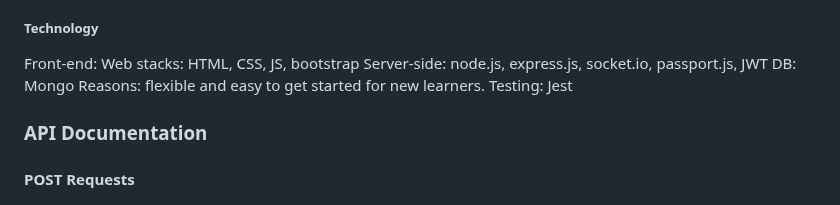
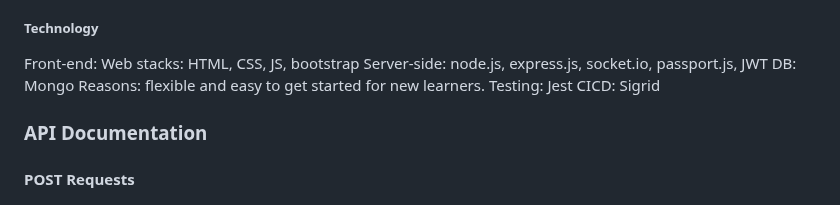
Before and after one commit to shenganwS2024/Emergency-Social-Network-Application, a Markdown page: README.md, the part around one of its changes. Rendered like a GitHub page.

Commit message:
Add sigrid report on PR

```diff
--- a/README.md
+++ b/README.md
@@ -22,6 +22,7 @@ Server-side: node.js, express.js, socket.io, passport.js, JWT
 DB: Mongo
 Reasons: flexible and easy to get started for new learners.
 Testing: Jest
+CICD: Sigrid
 
 ### API Documentation
 
```
Also changed, not shown: other parts of README.md (+1 -3 lines).
